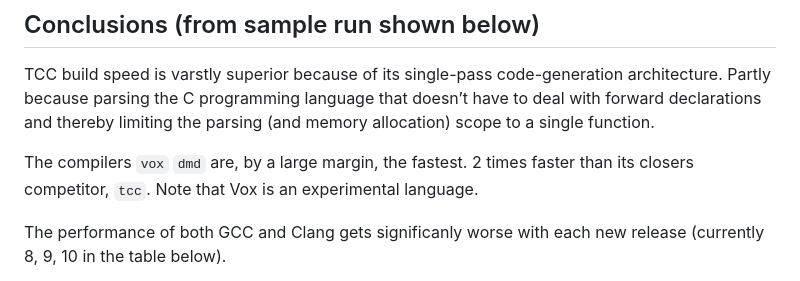
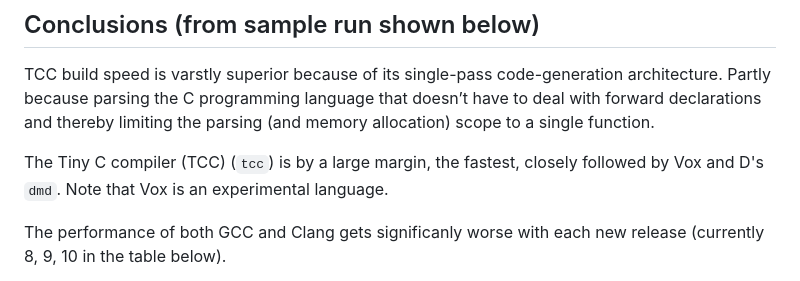
Before and after one commit to nordlow/compiler-benchmark, a Markdown page: README.md, the part around the change. Drawn GitHub-style.

Commit message:
Update README.md to correct performance of tcc

```diff
--- a/README.md
+++ b/README.md
@@ -120,8 +120,8 @@ architecture. Partly because parsing the C programming language that doesn’t
 have to deal with forward declarations and thereby limiting the parsing (and
 memory allocation) scope to a single function.
 
-The compilers `vox` `dmd` are, by a large margin, the fastest. 2 times faster
-than its closers competitor, `tcc`. Note that Vox is an experimental language.
+The Tiny C compiler (TCC) (`tcc`) is by a large margin, the fastest, closely
+followed by Vox and D's `dmd`. Note that Vox is an experimental language.
 
 The performance of both GCC and Clang gets significanly worse with each new
 release (currently 8, 9, 10 in the table below).
```
